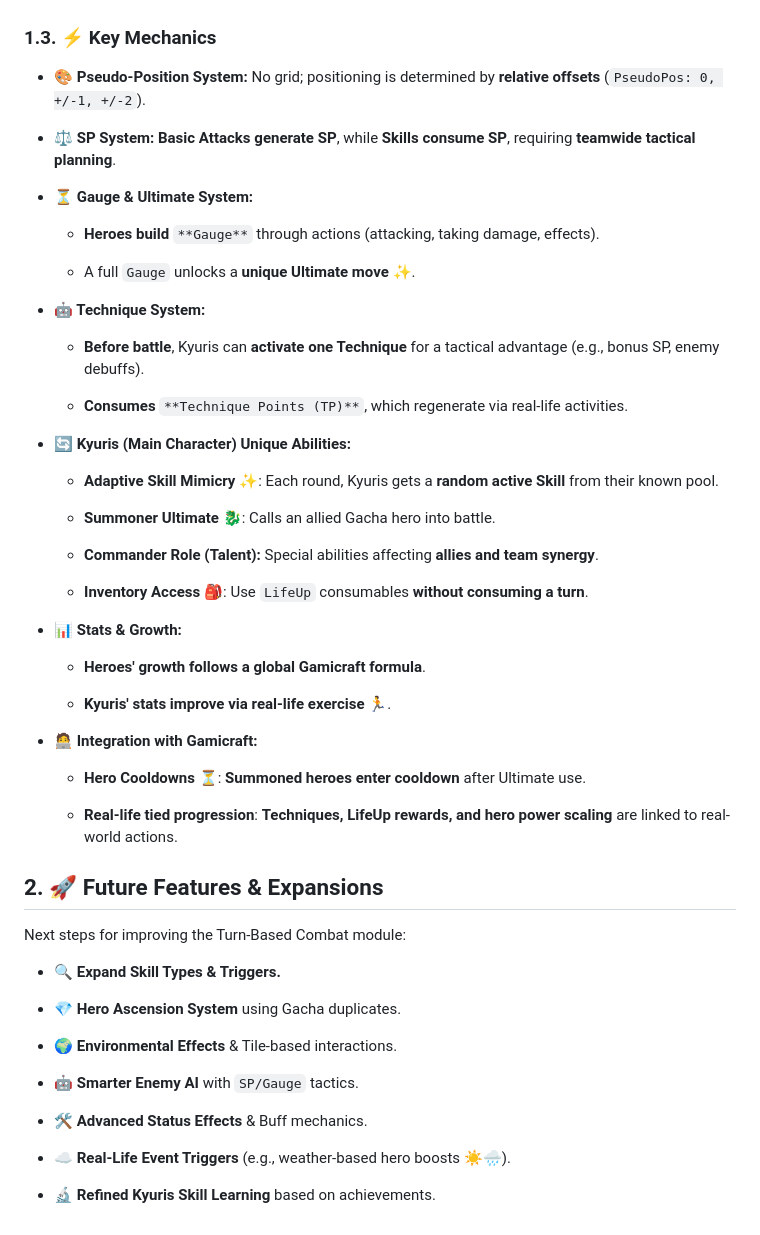
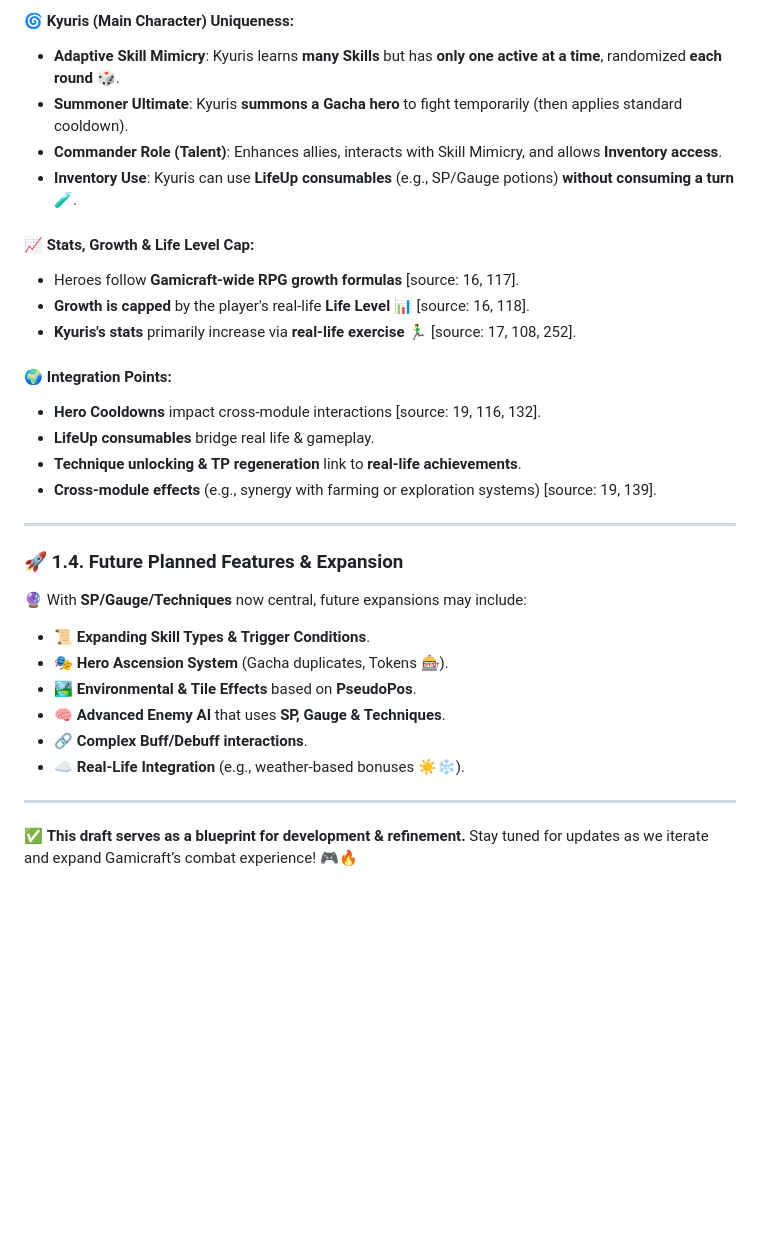
Before and after one commit to kyuris8931/Gamicraft-Project, a Markdown page: doc/Turn-Based Combat Module.md, the part around the change printed below. Drawn GitHub-style; blank space fills up the shorter version.

```diff
--- a/doc/Turn-Based Combat Module.md
+++ b/doc/Turn-Based Combat Module.md
@@ -33,60 +63,33 @@ The **Turn-Based Combat** module is a core interactive component of the Gamicraf
 
+#### 🌀 **Kyuris (Main Character) Uniqueness:**
+- **Adaptive Skill Mimicry**: Kyuris learns **many Skills** but has **only one active at a time**, randomized **each round** 🎲.
+- **Summoner Ultimate**: Kyuris **summons a Gacha hero** to fight temporarily (then applies standard cooldown).
+- **Commander Role (Talent)**: Enhances allies, interacts with Skill Mimicry, and allows **Inventory access**.
+- **Inventory Use**: Kyuris can use **LifeUp consumables** (e.g., SP/Gauge potions) **without consuming a turn** 🧪.
 
-### **1.3. ⚡ Key Mechanics**
+#### 📈 **Stats, Growth & Life Level Cap:**
+- Heroes follow **Gamicraft-wide RPG growth formulas** [source: 16, 117].
+- **Growth is capped** by the player's real-life **Life Level** 📊 [source: 16, 118].
+- **Kyuris's stats** primarily increase via **real-life exercise** 🏃‍♂️ [source: 17, 108, 252].
 
-- **🎨 Pseudo-Position System:** No grid; positioning is determined by **relative offsets** (`PseudoPos: 0, +/-1, +/-2`).
+#### 🌍 **Integration Points:**
+- **Hero Cooldowns** impact cross-module interactions [source: 19, 116, 132].
+- **LifeUp consumables** bridge real life & gameplay.
+- **Technique unlocking & TP regeneration** link to **real-life achievements**.
+- **Cross-module effects** (e.g., synergy with farming or exploration systems) [source: 19, 139].
 
-- **⚖️ SP System:** **Basic Attacks generate SP**, while **Skills consume SP**, requiring **teamwide tactical planning**.
+---
 
-- **⏳ Gauge & Ultimate System:**
+### 🚀 1.4. Future Planned Features & Expansion
 
-    - **Heroes build** `**Gauge**` through actions (attacking, taking damage, effects).
+🔮 With **SP/Gauge/Techniques** now central, future expansions may include:
+- 📜 **Expanding Skill Types & Trigger Conditions**.
+- 🎭 **Hero Ascension System** (Gacha duplicates, Tokens 🎰).
+- 🏞️ **Environmental & Tile Effects** based on **PseudoPos**.
+- 🧠 **Advanced Enemy AI** that uses **SP, Gauge & Techniques**.
+- 🔗 **Complex Buff/Debuff interactions**.
+- ☁️ **Real-Life Integration** (e.g., weather-based bonuses ☀️❄️).
 
-    - A full `Gauge` unlocks a **unique Ultimate move** ✨.
+---
 
-- **🤖 Technique System:**
-
-    - **Before battle**, Kyuris can **activate one Technique** for a tactical advantage (e.g., bonus SP, enemy debuffs).
-
-    - **Consumes** `**Technique Points (TP)**`, which regenerate via real-life activities.
-
-- **🔄 Kyuris (Main Character) Unique Abilities:**
-
-    - **Adaptive Skill Mimicry** ✨: Each round, Kyuris gets a **random active Skill** from their known pool.
-
-    - **Summoner Ultimate** 🐉: Calls an allied Gacha hero into battle.
-
-    - **Commander Role (Talent):** Special abilities affecting **allies and team synergy**.
-
-    - **Inventory Access** 🎒: Use `LifeUp` consumables **without consuming a turn**.
-
-- **📊 Stats & Growth:**
-
-    - **Heroes' growth follows a global Gamicraft formula**.
-
-    - **Kyuris' stats improve via real-life exercise** 🏃.
-
-- **🧑‍💻 Integration with Gamicraft:**
-
-    - **Hero Cooldowns** ⏳: **Summoned heroes enter cooldown** after Ultimate use.
-
-    - **Real-life tied progression**: **Techniques, LifeUp rewards, and hero power scaling** are linked to real-world actions.
-
-
-## **2. 🚀 Future Features & Expansions**
-
-Next steps for improving the Turn-Based Combat module:
-
-- 🔍 **Expand Skill Types & Triggers.**
-
-- 💎 **Hero Ascension System** using Gacha duplicates.
-
-- 🌍 **Environmental Effects** & Tile-based interactions.
-
-- 🤖 **Smarter Enemy AI** with `SP/Gauge` tactics.
-
-- 🛠️ **Advanced Status Effects** & Buff mechanics.
-
-- ☁ **Real-Life Event Triggers** (e.g., weather-based hero boosts ☀️🌧️).
-
-- 🔬 **Refined Kyuris Skill Learning** based on achievements.
+✅ **This draft serves as a blueprint for development & refinement.** Stay tuned for updates as we iterate and expand Gamicraft’s combat experience! 🎮🔥
```
Also changed, not shown: other parts of doc/Turn-Based Combat Module.md (+46 -16 lines).
